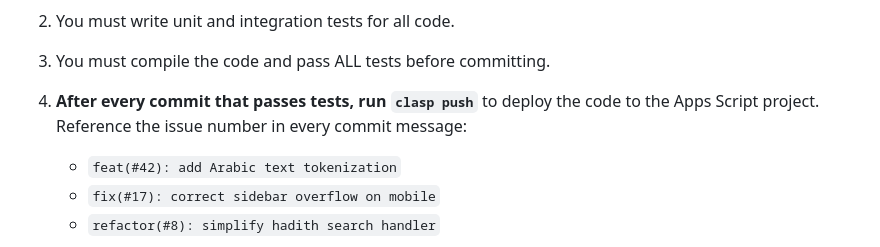
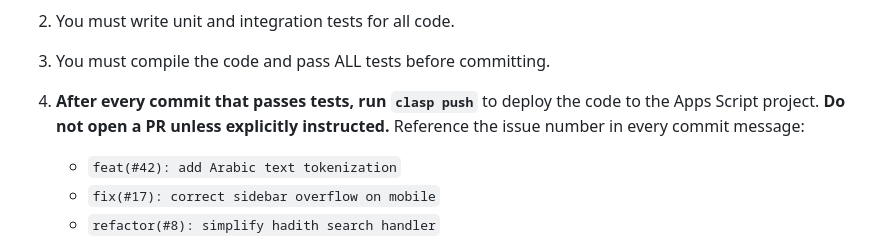
Before and after one commit to tarazis/tasneef-ai, a Markdown page: CLAUDE.md, the part around the change. Drawn GitHub-style.

Commit message:
docs(#17): Add PR workflow clarification to CLAUDE.md
Co-Authored-By: Claude Opus 4.6 <noreply@anthropic.com>

```diff
--- a/CLAUDE.md
+++ b/CLAUDE.md
@@ -52,7 +52,7 @@ FONTS:       https://tarazis97.github.io/tasneef-data/fonts.json
 
 3. You must compile the code and pass ALL tests before committing.
 
-4. **After every commit that passes tests, run `clasp push`** to deploy the code to the Apps Script project.
+4. **After every commit that passes tests, run `clasp push`** to deploy the code to the Apps Script project. **Do not open a PR unless explicitly instructed.**
    Reference the issue number in every commit message:
    - `feat(#42): add Arabic text tokenization`
    - `fix(#17): correct sidebar overflow on mobile`
```
